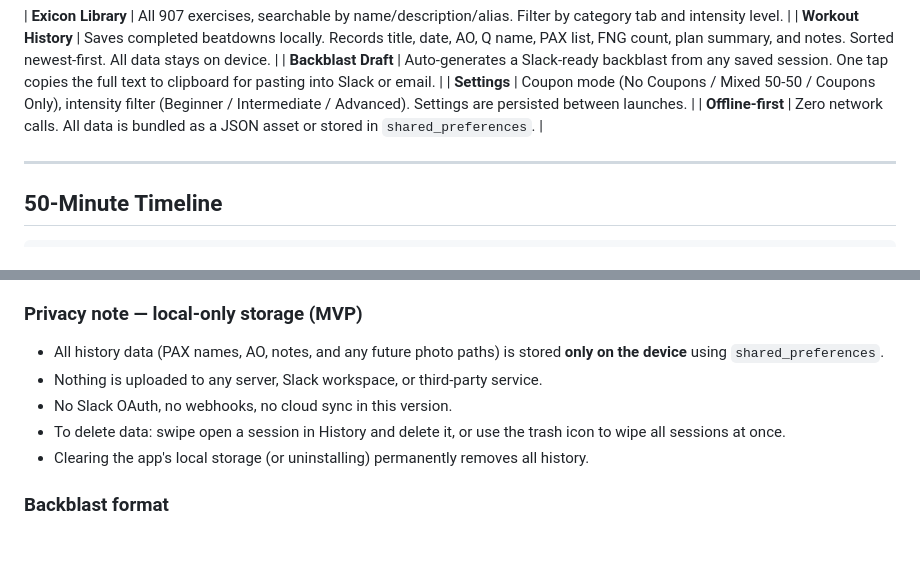
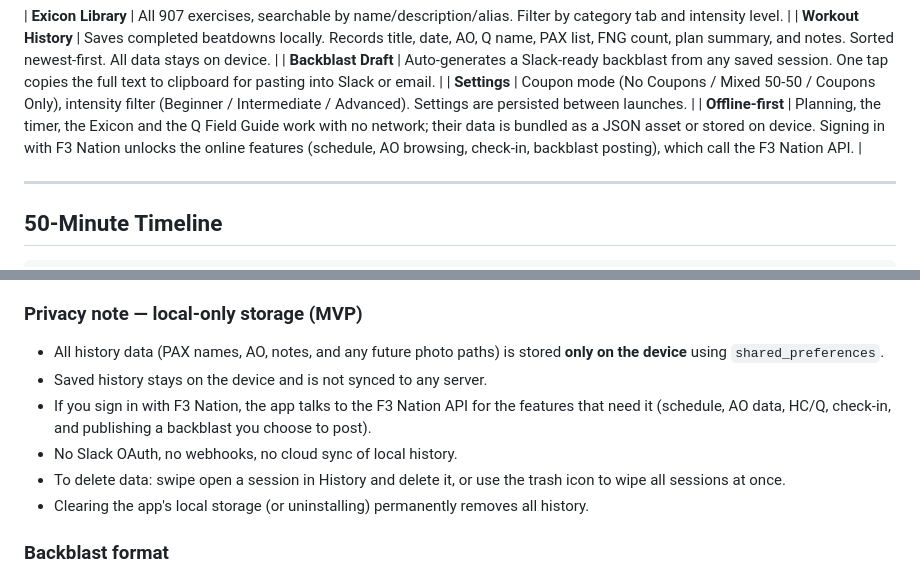
Before and after one commit to marquezluis/f3-digital-weinke, a Markdown page: README.md, 2 parts joined by grey strips. GitHub-like rendering; blank space fills up the shorter version.

Commit message:
docs(readme): correct offline-first and privacy claims to match F3 Nation sign-in
Co-Authored-By: Claude Sonnet 5.5 <noreply@anthropic.com>
Claude-Session: https://claude.ai/code/session_016oAEywUGsgtzqxEQTCLZXj

```diff
--- a/README.md
+++ b/README.md
@@ -22,7 +22,7 @@ access to the full F3 Exicon — all without a network connection.
 | **Workout History** | Saves completed beatdowns locally. Records title, date, AO, Q name, PAX list, FNG count, plan summary, and notes. Sorted newest-first. All data stays on device. |
 | **Backblast Draft** | Auto-generates a Slack-ready backblast from any saved session. One tap copies the full text to clipboard for pasting into Slack or email. |
 | **Settings** | Coupon mode (No Coupons / Mixed 50-50 / Coupons Only), intensity filter (Beginner / Intermediate / Advanced). Settings are persisted between launches. |
-| **Offline-first** | Zero network calls. All data is bundled as a JSON asset or stored in `shared_preferences`. |
+| **Offline-first** | Planning, the timer, the Exicon and the Q Field Guide work with no network; their data is bundled as a JSON asset or stored on device. Signing in with F3 Nation unlocks the online features (schedule, AO browsing, check-in, backblast posting), which call the F3 Nation API. |
 
 ---
 
@@ -437,8 +437,9 @@ flutter analyze
 ### Privacy note — local-only storage (MVP)
 
 - All history data (PAX names, AO, notes, and any future photo paths) is stored **only on the device** using `shared_preferences`.
-- Nothing is uploaded to any server, Slack workspace, or third-party service.
-- No Slack OAuth, no webhooks, no cloud sync in this version.
+- Saved history stays on the device and is not synced to any server.
+- If you sign in with F3 Nation, the app talks to the F3 Nation API for the features that need it (schedule, AO data, HC/Q, check-in, and publishing a backblast you choose to post).
+- No Slack OAuth, no webhooks, no cloud sync of local history.
 - To delete data: swipe open a session in History and delete it, or use the trash icon to wipe all sessions at once.
 - Clearing the app's local storage (or uninstalling) permanently removes all history.
 
```
